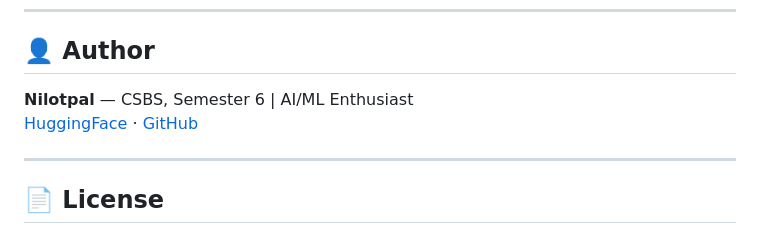
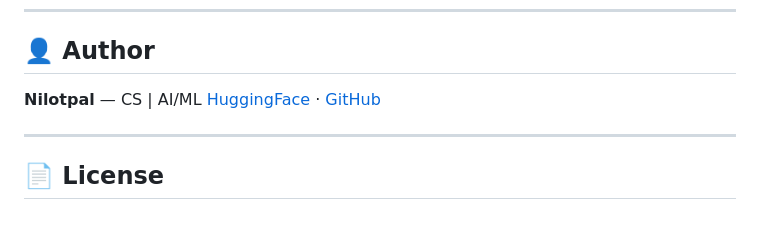
Before and after one commit to nilotpaldhar2004/FingerPrint2BloodGroup, a Markdown page: README.md, the part around the change. GitHub-like rendering.

```diff
--- a/README.md
+++ b/README.md
@@ -142,7 +142,7 @@ docker run -p 7860:7860 fingerprint-blood-group
 
 ## 👤 Author
 
-**Nilotpal** — CSBS, Semester 6 | AI/ML Enthusiast
+**Nilotpal** — CS | AI/ML
 [HuggingFace](https://huggingface.co/nilotpaldhar2004) · [GitHub](https://github.com/nilotpaldhar2004)
 
 ---
```
